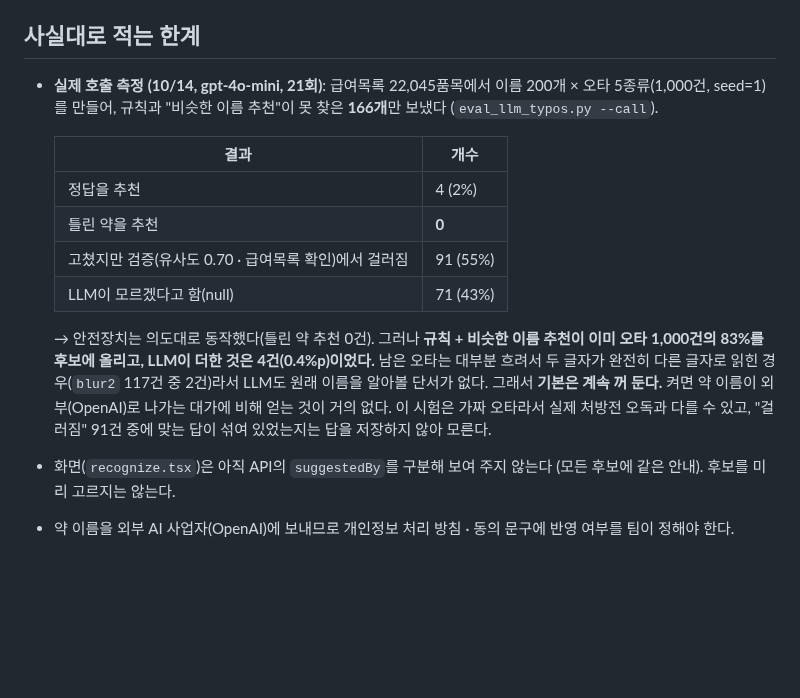
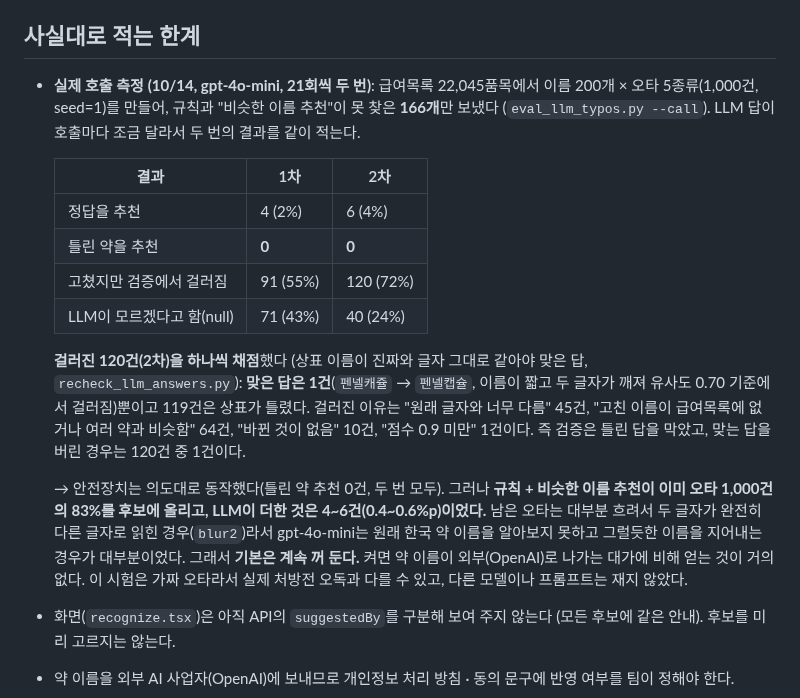
Before and after one commit to AI-HealthCare-06/AH_06_05, a Markdown page: docs/design/ocr_llm_fix.md, the part around the change. Rendered like a GitHub page; blank space fills up the shorter version.

Commit message:
docs(ocr): LLM 측정 2차 결과와 걸러진 답 120건 채점 반영 (맞은 답 1건, 검증은 틀린 답을 막음)
- 1차(4/91/71)와 2차(6/120/40) 결과를 같이 기록 (LLM 답이 호출마다 조금 다름), 틀린 약 추천은 두 번 모두 0건
- 걸러진 120건을 상표 이름 기준으로 채점: 맞은 답 1건 (이름이 짧아 유사도 0.70에서 걸림), 119건은 상표가 틀림
- LLM이 더한 것은 4~6건(0.4~0.6%p)이라 기본 꺼짐 유지

Co-Authored-By: Claude Sonnet 5.5 <noreply@anthropic.com>
Claude-Session: https://claude.ai/code/session_01V8oVyHQb3NFLeStGcY2ZQ3

```diff
--- a/docs/design/ocr_llm_fix.md
+++ b/docs/design/ocr_llm_fix.md
@@ -45,17 +45,19 @@ CLOVA → 규칙(표 읽기 · 보정 · 이름 맞추기) ─ 찾음/여럿 ─
 
 ## 사실대로 적는 한계
 
-- **실제 호출 측정 (10/14, gpt-4o-mini, 21회)**: 급여목록 22,045품목에서 이름 200개 × 오타 5종류(1,000건, seed=1)를 만들어, 규칙과 "비슷한 이름 추천"이 못 찾은 **166개**만 보냈다 (`eval_llm_typos.py --call`).
+- **실제 호출 측정 (10/14, gpt-4o-mini, 21회씩 두 번)**: 급여목록 22,045품목에서 이름 200개 × 오타 5종류(1,000건, seed=1)를 만들어, 규칙과 "비슷한 이름 추천"이 못 찾은 **166개**만 보냈다 (`eval_llm_typos.py --call`). LLM 답이 호출마다 조금 달라서 두 번의 결과를 같이 적는다.
 
-  | 결과 | 개수 |
-  |---|---|
-  | 정답을 추천 | 4 (2%) |
-  | 틀린 약을 추천 | **0** |
-  | 고쳤지만 검증(유사도 0.70 · 급여목록 확인)에서 걸러짐 | 91 (55%) |
-  | LLM이 모르겠다고 함(null) | 71 (43%) |
+  | 결과 | 1차 | 2차 |
+  |---|---|---|
+  | 정답을 추천 | 4 (2%) | 6 (4%) |
+  | 틀린 약을 추천 | **0** | **0** |
+  | 고쳤지만 검증에서 걸러짐 | 91 (55%) | 120 (72%) |
+  | LLM이 모르겠다고 함(null) | 71 (43%) | 40 (24%) |
 
-  → 안전장치는 의도대로 동작했다(틀린 약 추천 0건). 그러나 **규칙 + 비슷한 이름 추천이 이미 오타 1,000건의 83%를 후보에 올리고, LLM이 더한 것은 4건(0.4%p)이었다.** 남은 오타는 대부분 흐려서 두 글자가 완전히 다른 글자로 읽힌 경우(`blur2` 117건 중 2건)라서 LLM도 원래 이름을 알아볼 단서가 없다.
-  그래서 **기본은 계속 꺼 둔다.** 켜면 약 이름이 외부(OpenAI)로 나가는 대가에 비해 얻는 것이 거의 없다. 이 시험은 가짜 오타라서 실제 처방전 오독과 다를 수 있고, "걸러짐" 91건 중에 맞는 답이 섞여 있었는지는 답을 저장하지 않아 모른다.
+  **걸러진 120건(2차)을 하나씩 채점**했다 (상표 이름이 진짜와 글자 그대로 같아야 맞은 답, `recheck_llm_answers.py`): **맞은 답은 1건**(`펜넬캐쥴` → `펜넬캡슐`, 이름이 짧고 두 글자가 깨져 유사도 0.70 기준에서 걸러짐)뿐이고 119건은 상표가 틀렸다. 걸러진 이유는 "원래 글자와 너무 다름" 45건, "고친 이름이 급여목록에 없거나 여러 약과 비슷함" 64건, "바뀐 것이 없음" 10건, "점수 0.9 미만" 1건이다. 즉 검증은 틀린 답을 막았고, 맞는 답을 버린 경우는 120건 중 1건이다.
+
+  → 안전장치는 의도대로 동작했다(틀린 약 추천 0건, 두 번 모두). 그러나 **규칙 + 비슷한 이름 추천이 이미 오타 1,000건의 83%를 후보에 올리고, LLM이 더한 것은 4~6건(0.4~0.6%p)이었다.** 남은 오타는 대부분 흐려서 두 글자가 완전히 다른 글자로 읽힌 경우(`blur2`)라서 gpt-4o-mini는 원래 한국 약 이름을 알아보지 못하고 그럴듯한 이름을 지어내는 경우가 대부분이었다.
+  그래서 **기본은 계속 꺼 둔다.** 켜면 약 이름이 외부(OpenAI)로 나가는 대가에 비해 얻는 것이 거의 없다. 이 시험은 가짜 오타라서 실제 처방전 오독과 다를 수 있고, 다른 모델이나 프롬프트는 재지 않았다.
 - 화면(`recognize.tsx`)은 아직 API의 `suggestedBy`를 구분해 보여 주지 않는다 (모든 후보에 같은 안내). 후보를 미리 고르지는 않는다.
 - 약 이름을 외부 AI 사업자(OpenAI)에 보내므로 개인정보 처리 방침 · 동의 문구에 반영 여부를 팀이 정해야 한다.
 - 급여목록에 없는 약(예: 라니티딘)은 LLM이 맞는 이름을 줘도 못 찾음으로 남는다.
```
